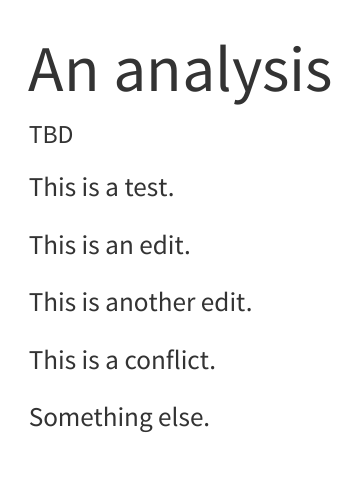
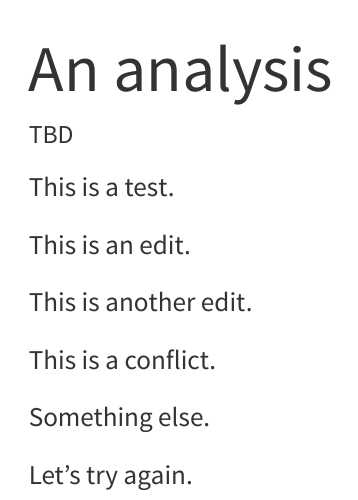
Before and after one commit to alanderos91/STAT206_Playground, a Quarto document (Main.qmd): the page in a window 1100 px wide, from its top. Rendered offline with R 4.5, knitr and Pandoc in place of Quarto, with nearby package versions.

Commit message:
Merge change from collaborator.

```diff
--- a/Main.qmd
+++ b/Main.qmd
@@ -12,6 +12,9 @@ This is an edit.
 
 This is another edit.
 
+
 This is a conflict.
 
 Something else.
+
+Let's try again.
```
